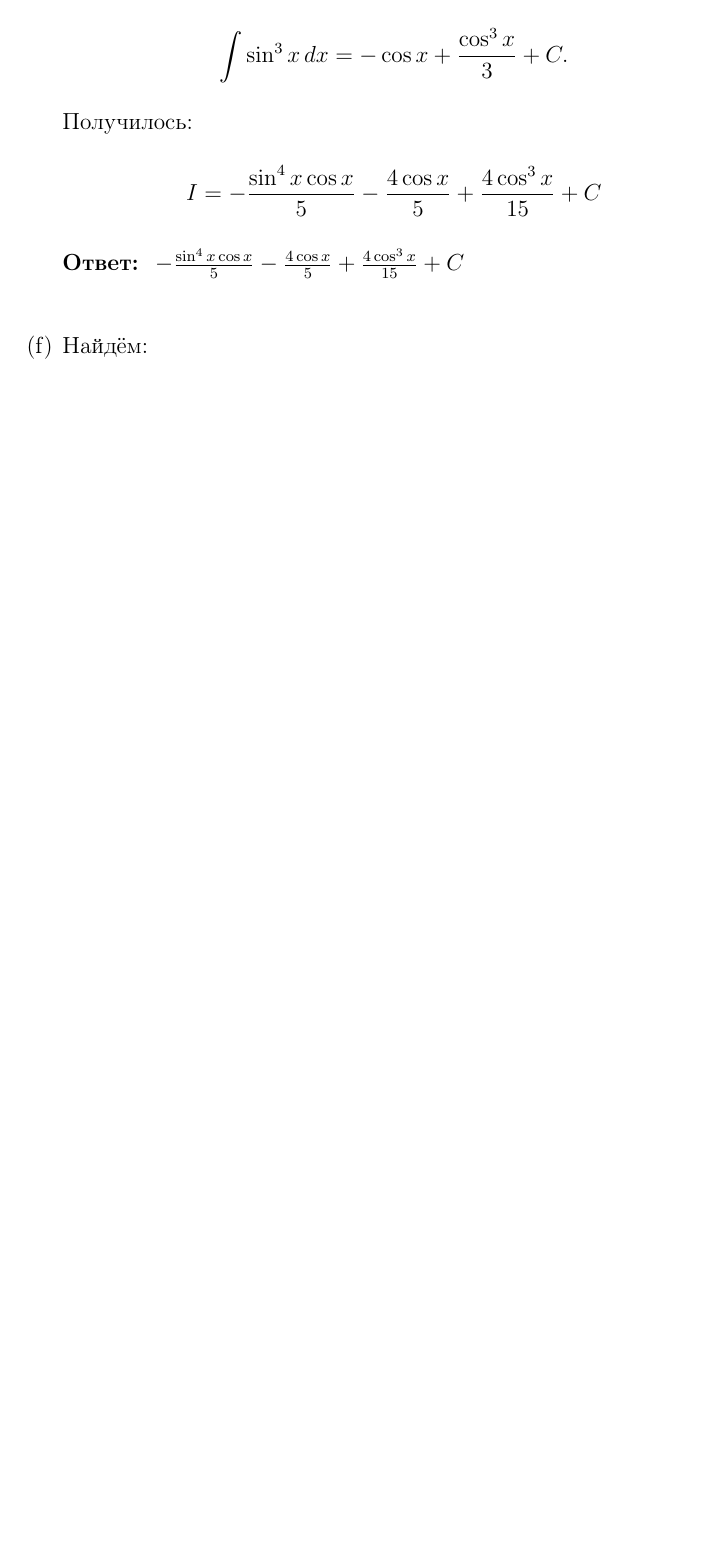
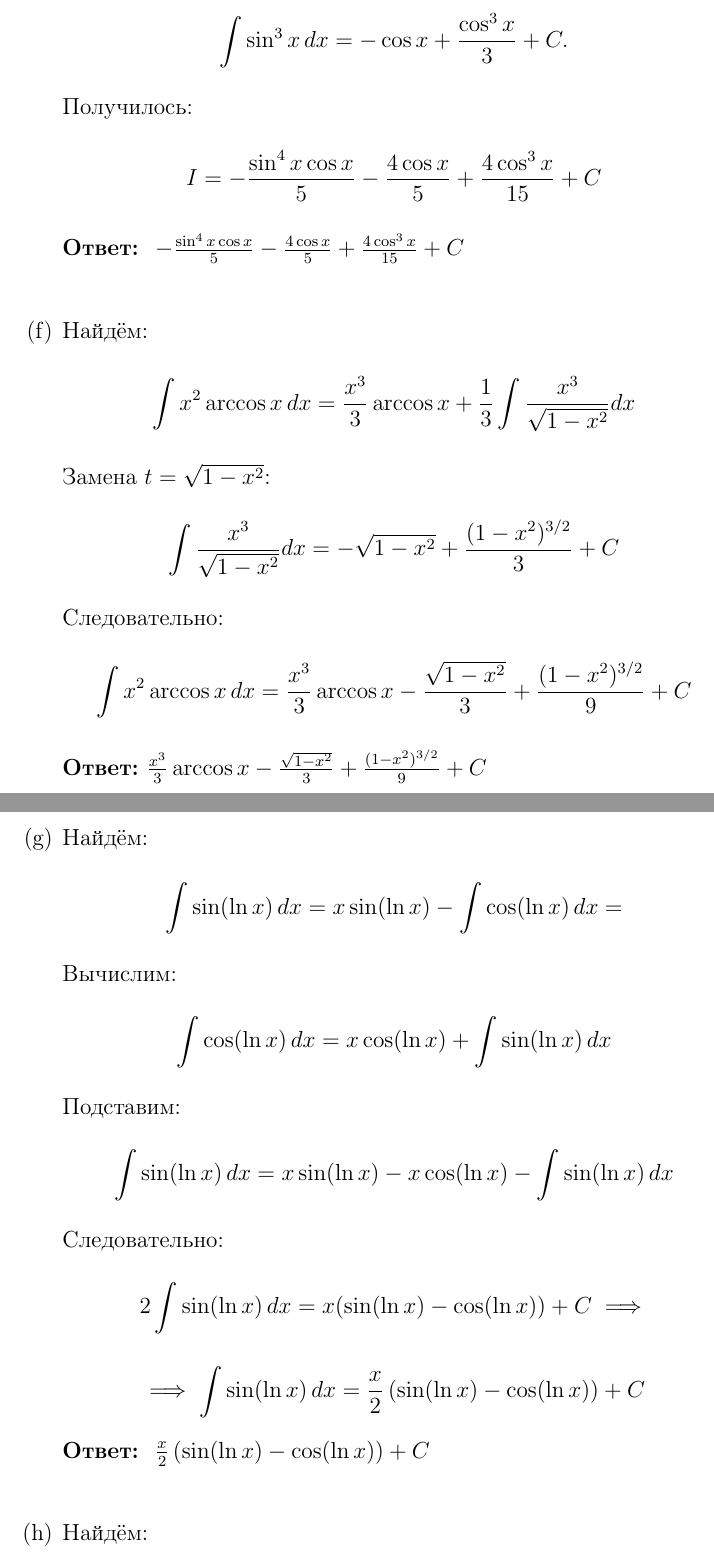
Before and after one commit to emelvv/hse-matan, a LaTeX document (ДЗ21/main.tex): part of page 4 of 4 before the commit and two parts of pages 4 and 5 of 5 after it, the two joined at a grey line, cut so that both start at the same text, the shorter picture padded with empty space. Compiled offline with pdfLaTeX.

Commit message:
[2025-04-07 19:37:14]

```diff
--- a/ДЗ21/main.tex
+++ b/ДЗ21/main.tex
@@ -164,8 +164,38 @@
 
 
         \item[(f)]Найдём:
+        \[
+        \int x^2 \arccos x \, dx = \frac{x^3}{3} \arccos x + \frac{1}{3} \int \frac{x^3}{\sqrt{1 - x^2}} dx
+        \]
+        Замена \(t = \sqrt{1 - x^2}\):
+        \[
+        \int \frac{x^3}{\sqrt{1 - x^2}} dx = -\sqrt{1 - x^2} + \frac{(1 - x^2)^{3/2}}{3} + C
+        \]
+        Следовательно:
+        \[
+        \int x^2 \arccos x \, dx = \frac{x^3}{3} \arccos x - \frac{\sqrt{1 - x^2}}{3} + \frac{(1 - x^2)^{3/2}}{9} + C
+        \]
+        \textbf{Ответ:} $\frac{x^3}{3} \arccos x - \frac{\sqrt{1 - x^2}}{3} + \frac{(1 - x^2)^{3/2}}{9} + C$\\
 
+        \item[(g)]Найдём:
+        \[
+        \int \sin(\ln x) \, dx = x \sin(\ln x) - \int \cos(\ln x) \, dx =
+        \]
+        Вычислим:
+        \[
+        \int \cos(\ln x) \, dx = x \cos(\ln x) + \int \sin(\ln x) \, dx
+        \]
+        Подставим:
+        \[
+            \int \sin(\ln x) \, dx = x \sin(\ln x) - x \cos(\ln x) - \int \sin(\ln x) \, dx
+        \]
+        Следовательно:
+        $$2\int \sin(\ln x) \, dx = x (\sin(\ln x) - \cos(\ln x)) + C\implies$$
+        $$ \implies \int \sin(\ln x) \, dx = \frac{x}{2} \left( \sin(\ln x) - \cos(\ln x) \right) + C$$
 
+        \textbf{Ответ: } $\frac{x}{2} \left( \sin(\ln x) - \cos(\ln x) \right) + C$\\
+
+        \item[(h)]Найдём:
     \end{enumerate}
 \end{enumerate}
 \end{document}
```
Also changed, not shown: ДЗ21/main.pdf, 5 other files.
